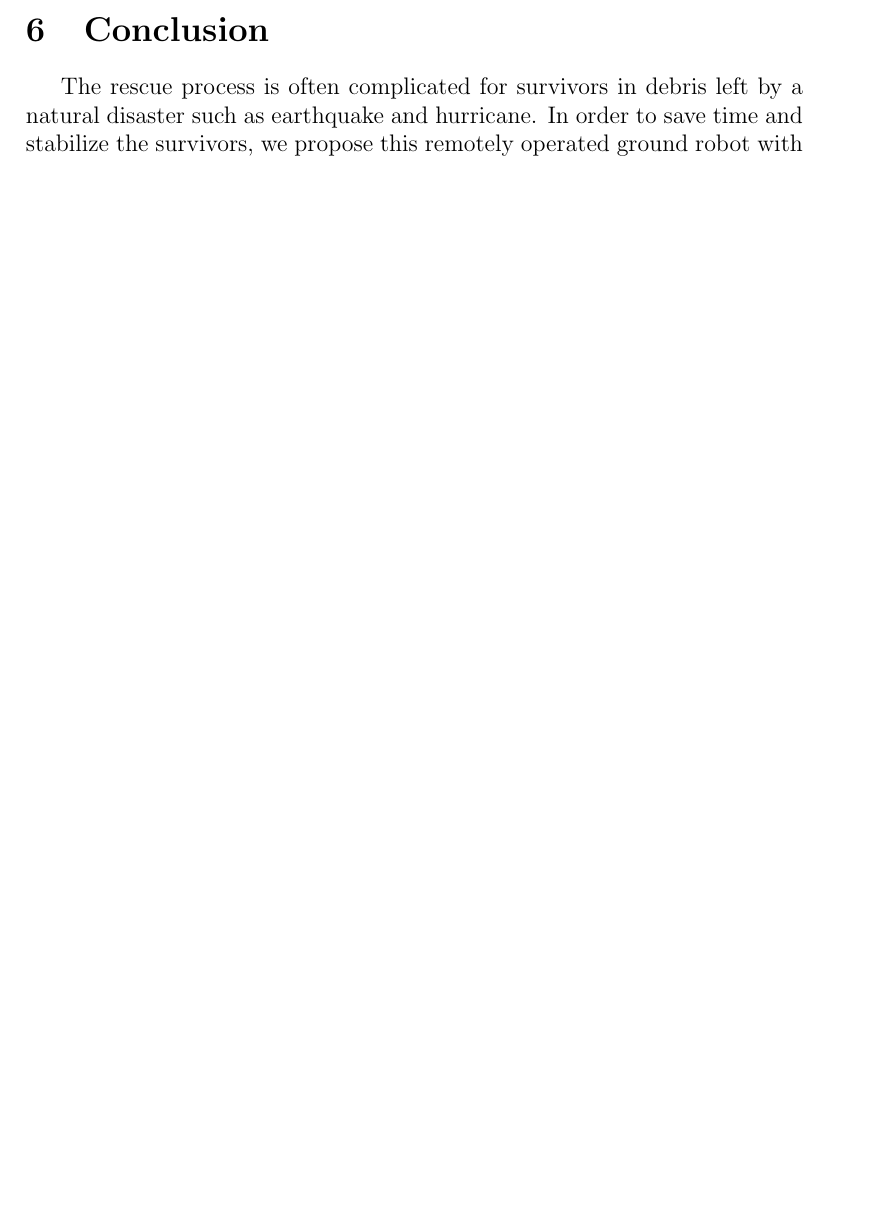
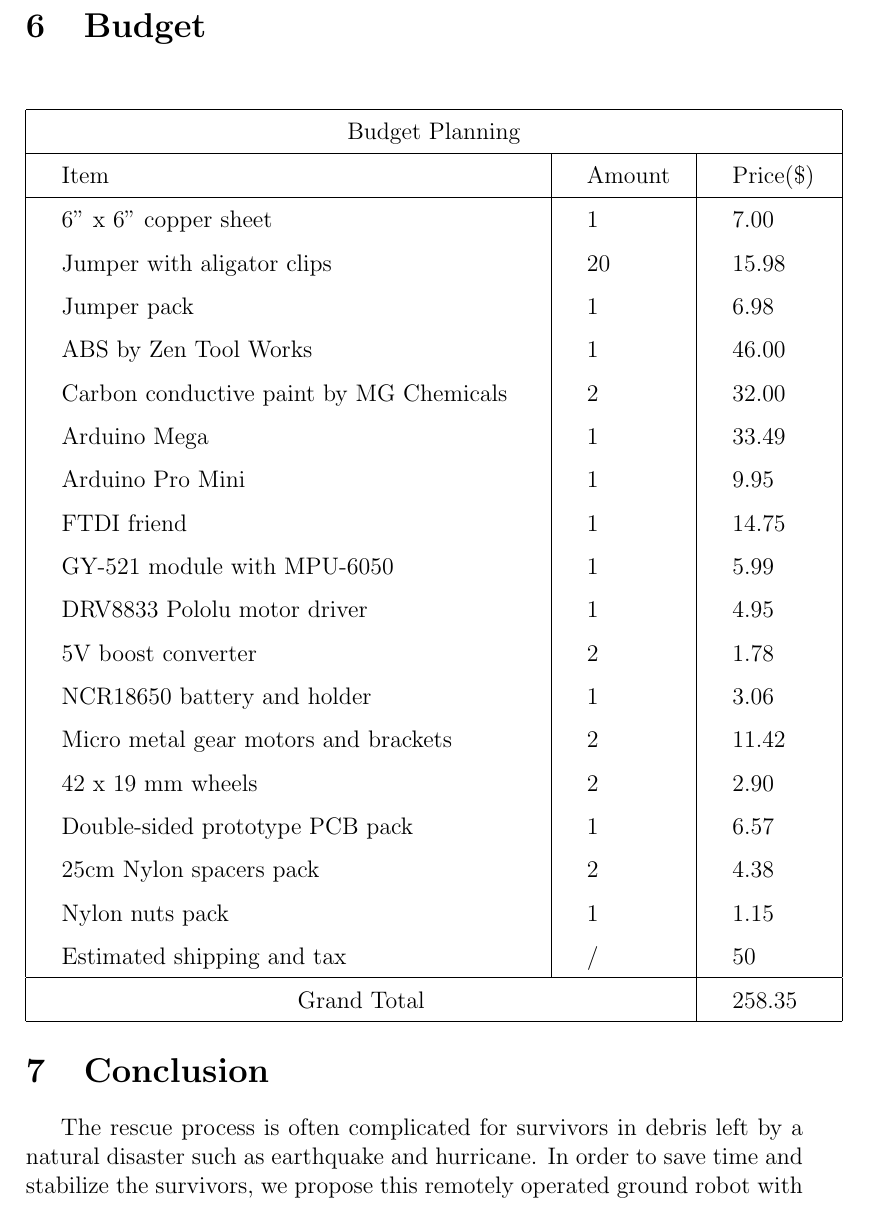
Before and after one commit to Yiluo-pHoton/Electrick_ROV, a LaTeX document (Proposal/research proposal.tex): part of page 3 of 3 before the commit and part of page 4 of 5 after it, cut at the place of the change, the shorter picture padded with empty space. Compiled offline with pdfLaTeX; a missing bibliography style is replaced by a similar one.

Commit message:
Finished budget

```diff
--- a/Proposal/research proposal.tex
+++ b/Proposal/research proposal.tex
@@ -73,6 +73,39 @@ $$
 \end{tabular}
 $$
 
+
+\section{Budget}
+$$
+\begin{tabular}{ |p{8cm}|p{1.3cm}|p{1.3cm}|  }
+	\hline
+		\multicolumn{3}{|c|}{Budget Planning} \\
+	\hline
+		 Item & Amount & Price(\$) \\
+	\hline
+		 6" x 6" copper sheet					& 	1	&	7.00\\
+		 Jumper with aligator clips				&	20	&	15.98\\
+		 Jumper	pack								&	1	&	6.98\\
+		 ABS by Zen Tool Works					&	1	&	46.00\\
+		 Carbon conductive paint by MG Chemicals	&	2	&	32.00\\
+		 Arduino Mega							&	1	&	33.49\\
+		 Arduino Pro Mini						&	1	&	9.95\\
+		 FTDI friend								&	1	&	14.75\\
+		 GY-521 module with MPU-6050				&	1	&	5.99\\
+		 DRV8833 Pololu motor driver				&	1	&	4.95\\
+		 5V boost converter						&	2	&	1.78\\
+		 NCR18650 battery and holder				&	1	&	3.06\\
+		 Micro metal gear motors and brackets	&	2	&	11.42\\
+		 42 x 19 mm wheels						&	2	&	2.90\\
+		 Double-sided prototype PCB pack			&	1	&	6.57\\
+		 25cm Nylon spacers pack					&	2	&	4.38\\
+		 Nylon nuts pack							&	1	&	1.15\\
+		 Estimated shipping and tax				&	/	&	50\\
+	\hline
+		\multicolumn{2}{|c|}{Grand Total}	& 258.35\\
+	\hline
+\end{tabular}
+$$
+
 \section{Conclusion}
 The rescue process is often complicated for survivors in debris left by a natural disaster such as earthquake and hurricane. In order to save time and stabilize the survivors, we propose this remotely operated ground robot with visualized terrain that can serve as visual aid in planning the process and communicating the rescue end directly with the survivor end.
 
```
Also changed, not shown: Proposal/research proposal.pdf.
